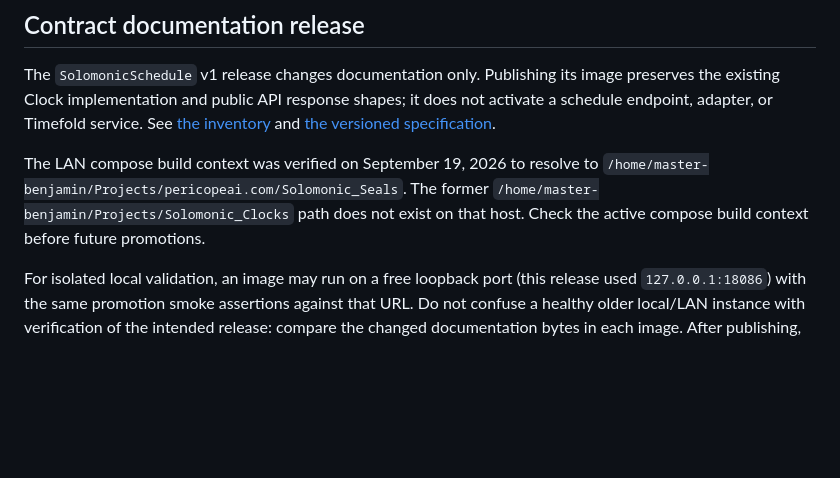
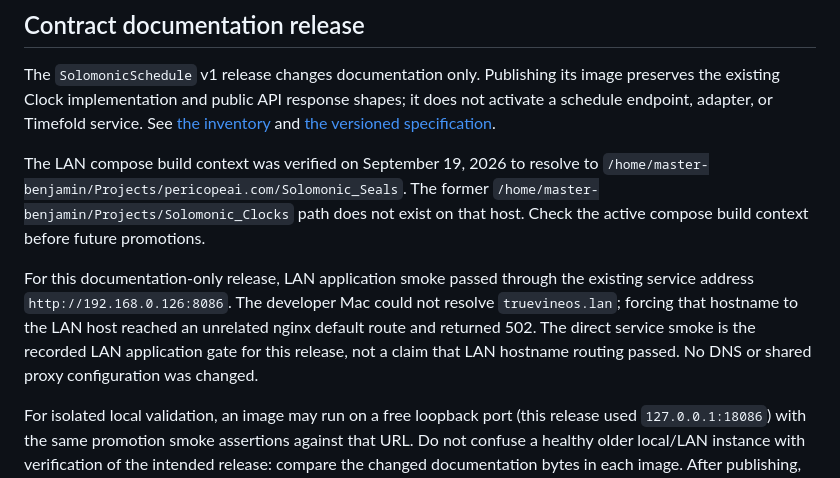
Before and after one commit to benlagrone/Solomonic_Seals, a Markdown page: docs/deployment_promotion_runbook.md, the part around the change. Drawn GitHub-style; blank space fills up the shorter version.

Commit message:
docs: record verified LAN service validation path

```diff
--- a/docs/deployment_promotion_runbook.md
+++ b/docs/deployment_promotion_runbook.md
@@ -185,6 +185,13 @@ The LAN compose build context was verified on September 19, 2026 to resolve to
 `/home/master-benjamin/Projects/Solomonic_Clocks` path does not exist on that host.
 Check the active compose build context before future promotions.
 
+For this documentation-only release, LAN application smoke passed through the
+existing service address `http://192.168.0.126:8086`. The developer Mac could not
+resolve `truevineos.lan`; forcing that hostname to the LAN host reached an
+unrelated nginx default route and returned 502. The direct service smoke is the
+recorded LAN application gate for this release, not a claim that LAN hostname
+routing passed. No DNS or shared proxy configuration was changed.
+
 For isolated local validation, an image may run on a free loopback port (this
 release used `127.0.0.1:18086`) with the same promotion smoke assertions against
 that URL. Do not confuse a healthy older local/LAN instance with verification of
```
